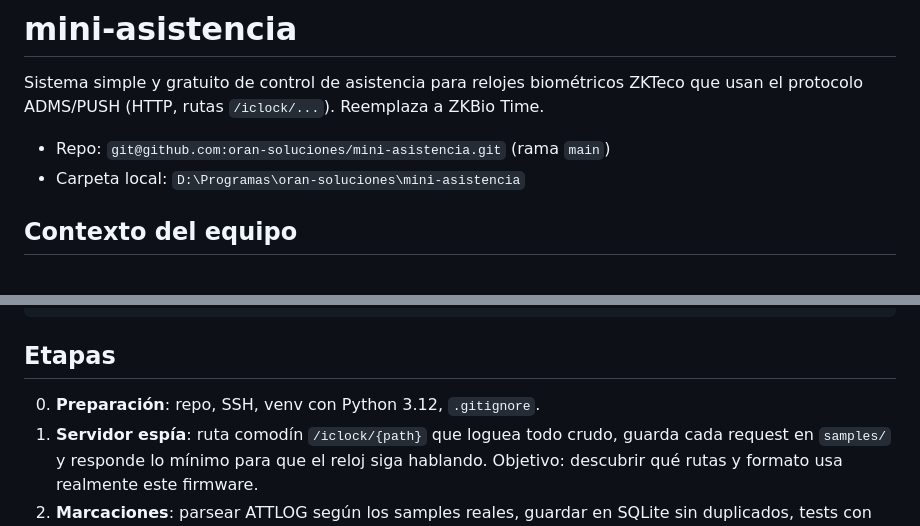
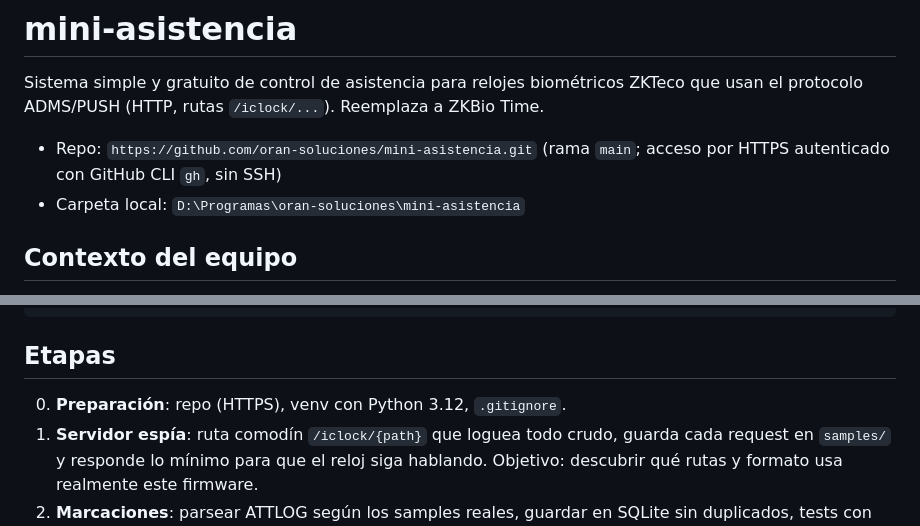
Before and after one commit to oran-soluciones/mini-asistencia, a Markdown page: CLAUDE.md, 2 parts joined by grey strips. Rendered like a GitHub page.

Commit message:
CLAUDE.md: acceso al repo por HTTPS en lugar de SSH
Co-Authored-By: Claude Opus 5.5 <noreply@anthropic.com>

````diff
--- a/CLAUDE.md
+++ b/CLAUDE.md
@@ -3,7 +3,8 @@
 Sistema simple y gratuito de control de asistencia para relojes biométricos ZKTeco que usan
 el protocolo ADMS/PUSH (HTTP, rutas `/iclock/...`). Reemplaza a ZKBio Time.
 
-- Repo: `git@github.com:oran-soluciones/mini-asistencia.git` (rama `main`)
+- Repo: `https://github.com/oran-soluciones/mini-asistencia.git` (rama `main`; acceso por HTTPS
+  autenticado con GitHub CLI `gh`, sin SSH)
 - Carpeta local: `D:\Programas\oran-soluciones\mini-asistencia`
 
 ## Contexto del equipo
@@ -68,7 +69,7 @@ mini-asistencia/
 ```
 
 ## Etapas
-0. **Preparación**: repo, SSH, venv con Python 3.12, `.gitignore`.
+0. **Preparación**: repo (HTTPS), venv con Python 3.12, `.gitignore`.
 1. **Servidor espía**: ruta comodín `/iclock/{path}` que loguea todo crudo, guarda cada request
    en `samples/` y responde lo mínimo para que el reloj siga hablando. Objetivo: descubrir
    qué rutas y formato usa realmente este firmware.
````
